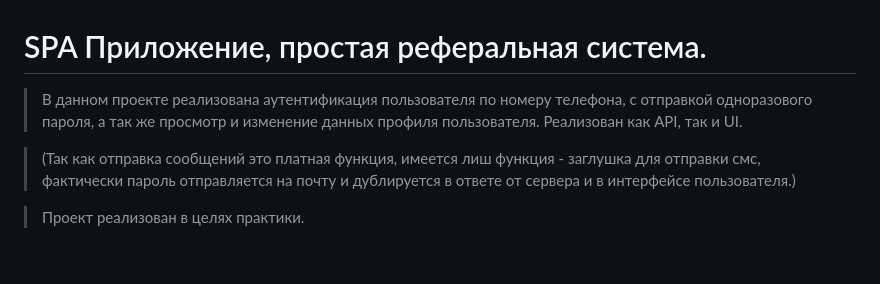
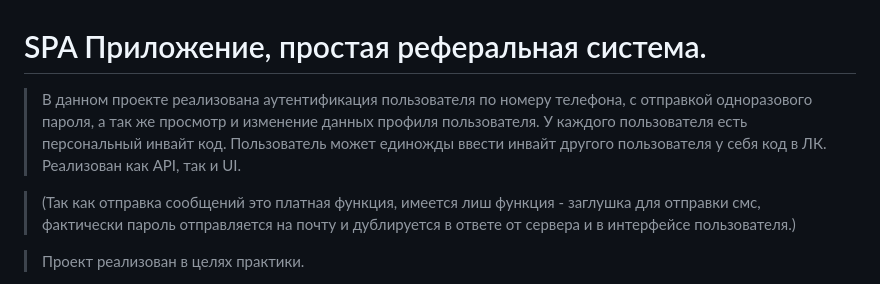
Before and after one commit to lackroy511/authorization-service-by-phone-number, a Markdown page: README.md, the part around the change. GitHub-like rendering; blank space fills up the shorter version.

Commit message:
обновлен readme

```diff
--- a/README.md
+++ b/README.md
@@ -1,5 +1,6 @@
 # SPA Приложение, простая реферальная система.
-> В данном проекте реализована аутентификация пользователя по номеру телефона, с отправкой одноразового пароля, а так же просмотр и изменение данных профиля пользователя. Реализован как API, так и UI.
+> В данном проекте реализована аутентификация пользователя по номеру телефона, с отправкой одноразового пароля, а так же просмотр и изменение данных профиля пользователя. У каждого пользователя есть персональный инвайт код.
+Пользователь может единожды ввести инвайт другого пользователя у себя код в ЛК. Реализован как API, так и UI.
 
 >(Так как отправка сообщений это платная функция, имеется лиш функция - заглушка для отправки смс, фактически пароль отправляется на почту и дублируется в ответе от сервера и в интерфейсе пользователя.)
 
```
